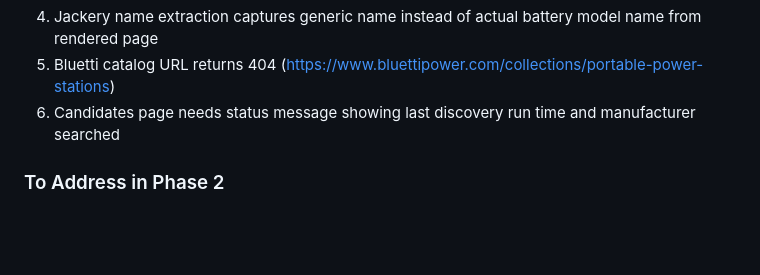
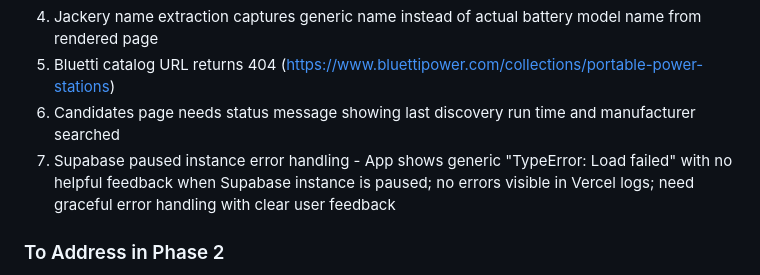
Before and after one commit to Sazon-Energy/battery-price-dashboard, a Markdown page: PROJECT_ROADMAP.md, the part around the change. Rendered like a GitHub page; blank space fills up the shorter version.

Commit message:
Add Supabase paused instance error handling to known issues
Documents need for graceful error handling when Supabase instance is paused,
which currently shows generic "TypeError: Load failed" with no helpful user
feedback.

https://claude.ai/code/session_01GzTpvpN4RHu6dBTQTxrUQD

```diff
--- a/PROJECT_ROADMAP.md
+++ b/PROJECT_ROADMAP.md
@@ -264,6 +264,7 @@ Automatically discover new consumer battery products from manufacturer websites,
 4. Jackery name extraction captures generic name instead of actual battery model name from rendered page
 5. Bluetti catalog URL returns 404 (https://www.bluettipower.com/collections/portable-power-stations)
 6. Candidates page needs status message showing last discovery run time and manufacturer searched
+7. Supabase paused instance error handling - App shows generic "TypeError: Load failed" with no helpful feedback when Supabase instance is paused; no errors visible in Vercel logs; need graceful error handling with clear user feedback
 
 ### To Address in Phase 2
 - [ ] Fix Anker price extraction (investigate site-specific selectors)
```
